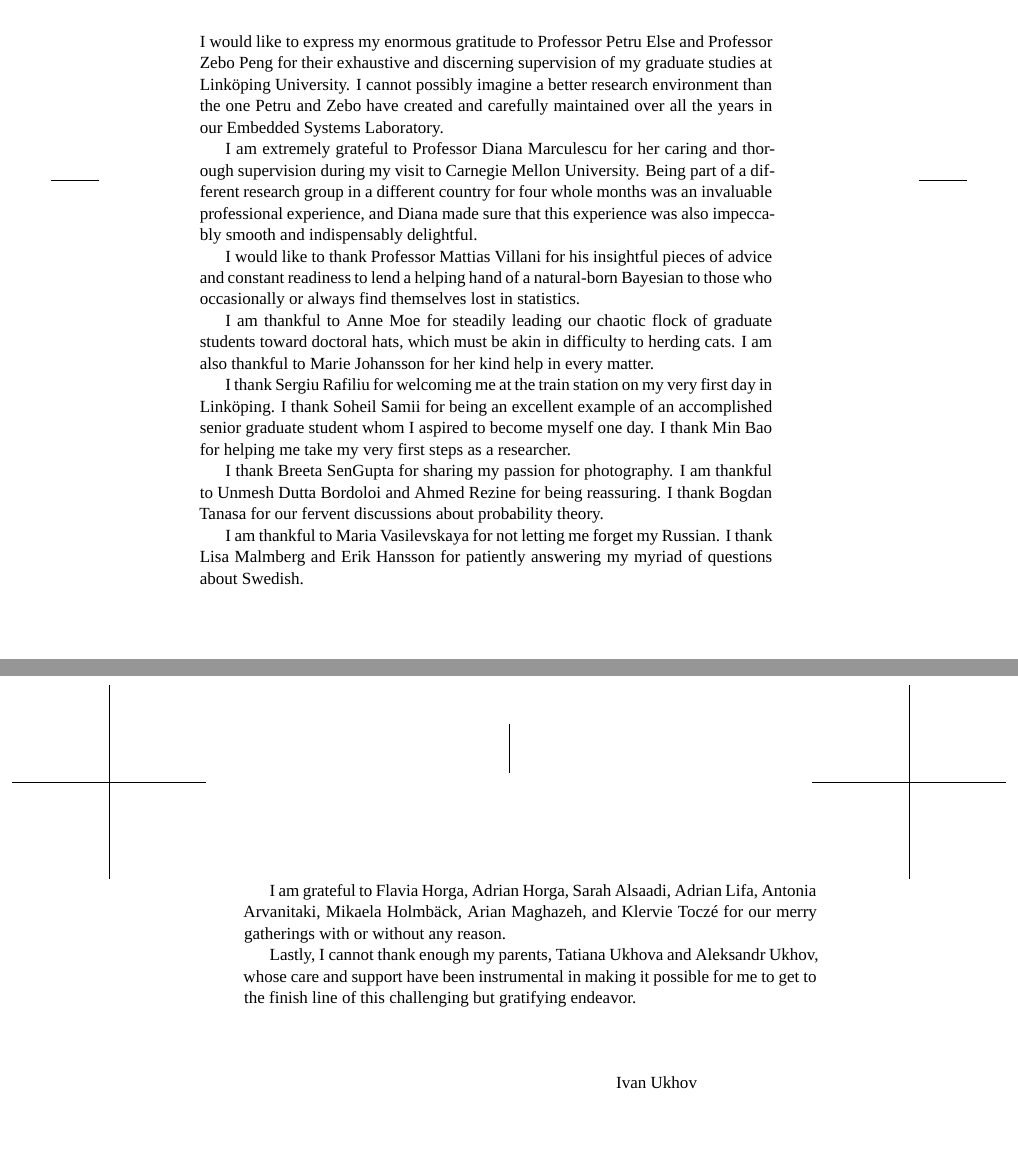
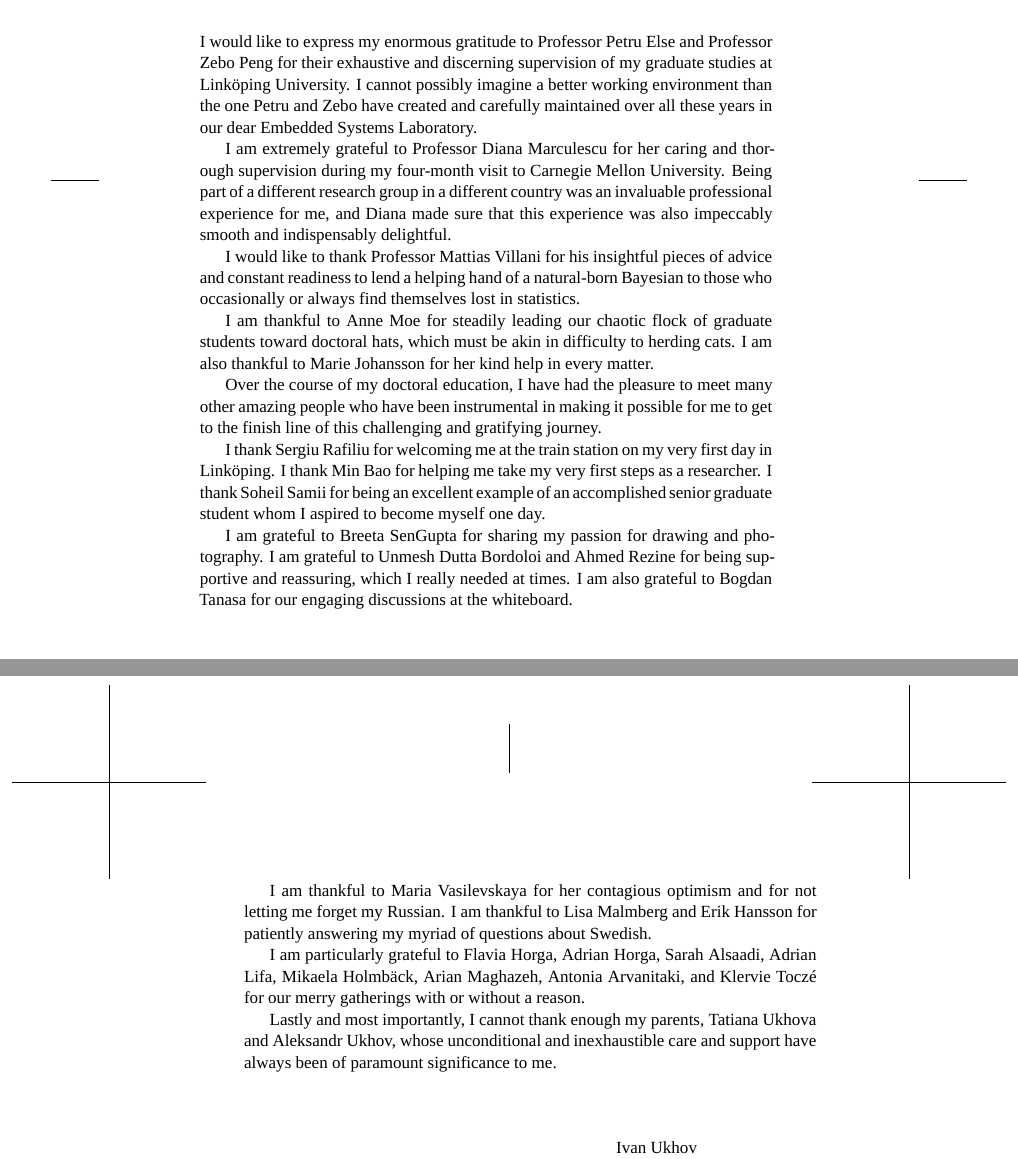
Before and after one commit to quantum-philosophy/thesis, a LaTeX thesis (thesis.tex, which reads include/acknowledgments.tex): two parts of pages 7 and 8 of 25, joined at a grey line, cut so that both start at the same text, the shorter picture padded with empty space. Compiled offline with XeLaTeX; a missing font is replaced by an installed copy or a similar font.

Commit message:
Finish the acknowledgments

```diff
--- a/include/acknowledgments.tex
+++ b/include/acknowledgments.tex
@@ -4,13 +4,14 @@
 I would like to express my enormous gratitude to Professor \person{Else}{Petru}
 and Professor \person{Peng}{Zebo} for their exhaustive and discerning
 supervision of my graduate studies at Linköping University. I cannot possibly
-imagine a better research environment than the one Petru and Zebo have created
-and carefully maintained over all the years in our Embedded Systems Laboratory.
+imagine a better working environment than the one Petru and Zebo have created
+and carefully maintained over all these years in our dear Embedded Systems
+Laboratory.
 
 I am extremely grateful to Professor \person{Marculescu}{Diana} for her caring
-and thorough supervision during my visit to Carnegie Mellon University. Being
-part of a different research group in a different country for four whole months
-was an invaluable professional experience, and Diana made sure that this
+and thorough supervision during my four-month visit to Carnegie Mellon
+University. Being part of a different research group in a different country was
+an invaluable professional experience for me, and Diana made sure that this
 experience was also impeccably smooth and indispensably delightful.
 
 I would like to thank Professor \person{Villani}{Mattias} for his insightful
@@ -22,3 +23,6 @@
 herding cats. I am also thankful to \person{Johansson}{Marie} for her kind help
 in every matter.
 
+Over the course of my doctoral education, I have had the pleasure to meet many
+other amazing people who have been instrumental in making it possible for me to
+get to the finish line of this challenging and gratifying journey.
@@ -27,24 +33,25 @@
 excellent example of an accomplished senior graduate student whom I aspired to
-become myself one day. I thank \person{Bao}{Min} for helping me take my very
-first steps as a researcher.
+become myself one day.
 
-I thank \person{SenGupta}{Breeta} for sharing my passion for photography. I am
-thankful to \person{Dutta Bordoloi}{Unmesh} and \person{Rezine}{Ahmed} for being
-reassuring. I thank \person{Tanasa}{Bogdan} for our fervent discussions about
-probability theory.
+I am grateful to \person{SenGupta}{Breeta} for sharing my passion for drawing
+and photography. I am grateful to \person{Dutta Bordoloi}{Unmesh} and
+\person{Rezine}{Ahmed} for being supportive and reassuring, which I really
+needed at times. I am also grateful to \person{Tanasa}{Bogdan} for our engaging
+discussions at the whiteboard.
 
-I am thankful to \person{Vasilevskaya}{Maria} for not letting me forget my
-Russian. I thank \person{Malmberg}{Lisa} and \person{Hansson}{Erik} for
-patiently answering my myriad of questions about Swedish.
+I am thankful to \person{Vasilevskaya}{Maria} for her contagious optimism and
+for not letting me forget my Russian. I am thankful to \person{Malmberg}{Lisa}
+and \person{Hansson}{Erik} for patiently answering my myriad of questions about
+Swedish.
 
-I am grateful to \person{Horga}{Flavia}, \person{Horga}{Adrian},
-\person{Alsaadi}{Sarah}, \person{Lifa}{Adrian}, \person{Arvanitaki}{Antonia},
-\person{Holmbäck}{Mikaela}, \person{Maghazeh}{Arian}, and
-\person{Toczé}{Klervie} for our merry gatherings with or without any reason.
+I am particularly grateful to \person{Horga}{Flavia}, \person{Horga}{Adrian},
+\person{Alsaadi}{Sarah}, \person{Lifa}{Adrian}, \person{Holmbäck}{Mikaela},
+\person{Maghazeh}{Arian}, \person{Arvanitaki}{Antonia}, and
+\person{Toczé}{Klervie} for our merry gatherings with or without a reason.
 
-Lastly, I cannot thank enough my parents, Tatiana Ukhova and Aleksandr Ukhov,
-whose care and support have been instrumental in making it possible for me to
-get to the finish line of this challenging but gratifying endeavor.
+Lastly and most importantly, I cannot thank enough my parents, Tatiana Ukhova
+and Aleksandr Ukhov, whose unconditional and inexhaustible care and support have
+always been of paramount significance to me.
 
 \vspace{4em}
 \hfill
```
Also changed, not shown: include/acknowledgments.tex (4 more changed lines).
